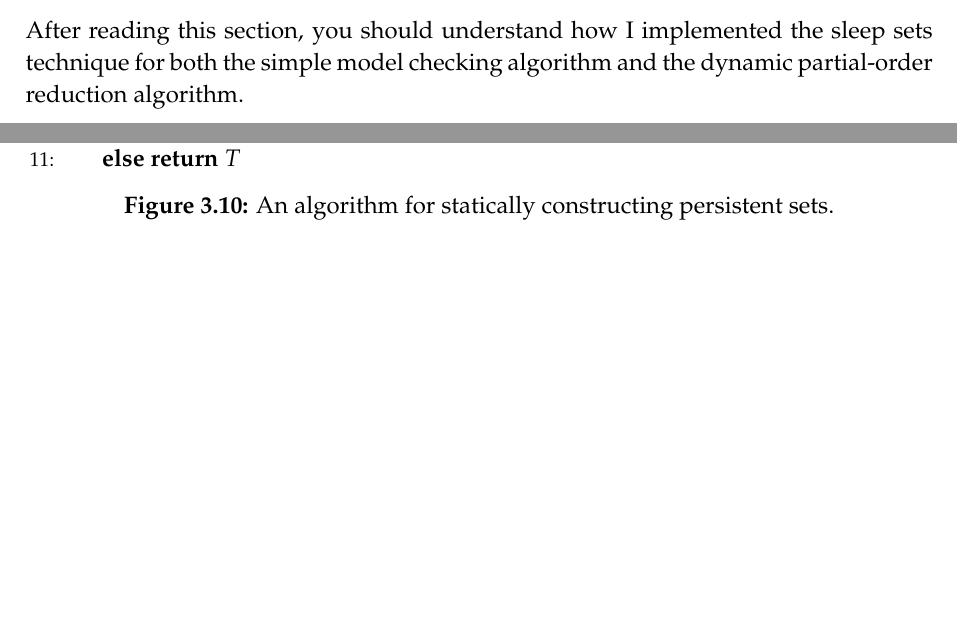
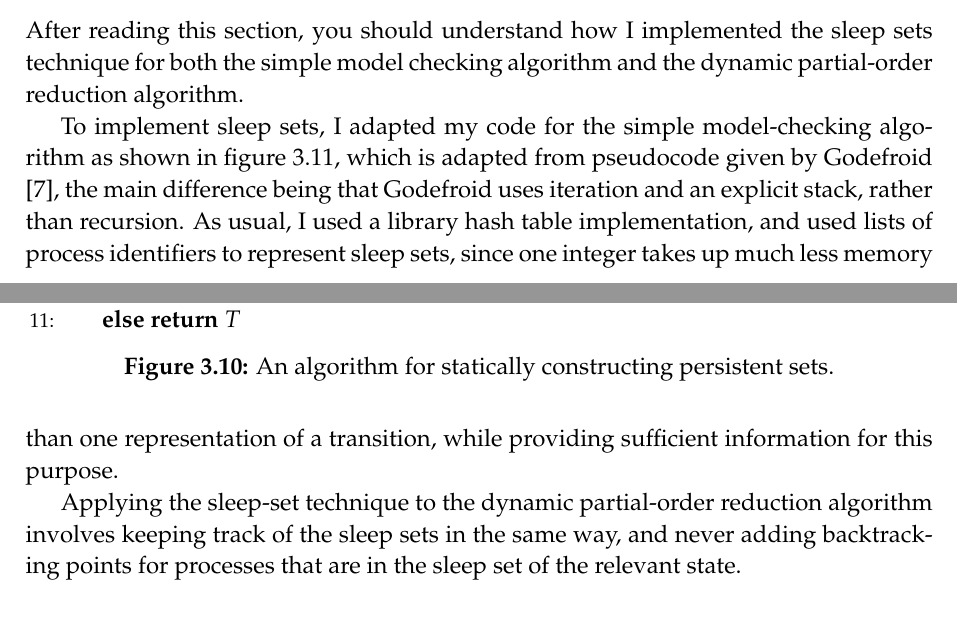
Before and after one commit to isaac-dunn/Part2_Project, a LaTeX thesis (diss/diss.tex): two parts of pages 43 and 45 of 75, joined at a grey line, cut so that both start at the same text, the shorter picture padded with empty space. Compiled offline with pdfLaTeX.

Commit message:
Sleep sets implementation section

```diff
--- a/diss/diss.tex
+++ b/diss/diss.tex
@@ -2553,6 +2553,30 @@ simple model checking algorithm and
 the dynamic partial-order reduction
 algorithm.
 
+To implement sleep sets, I adapted my
+code for the simple model-checking
+algorithm as shown in figure~\ref{fig:sleep-code},
+which is adapted from pseudocode
+given by Godefroid \cite{god96}, the main
+difference being that Godefroid uses
+iteration and an explicit stack, rather
+than recursion. As usual, I used a
+library hash table implementation,
+and used lists of process identifiers
+to represent sleep sets, since one
+integer takes up much less memory
+than one representation of a transition,
+while providing sufficient information
+for this purpose.
+
+Applying the sleep-set technique to the
+dynamic partial-order reduction
+algorithm involves keeping track of the
+sleep sets in the same way, and never
+adding backtracking points for
+processes that are in the sleep set
+of the relevant state.
+
 \begin{figure}
 	\begin{algorithmic}[1]
 		\Let{$H$}{an empty hash table mapping
```
Also changed, not shown: diss/diss.tex (14 more changed lines).
